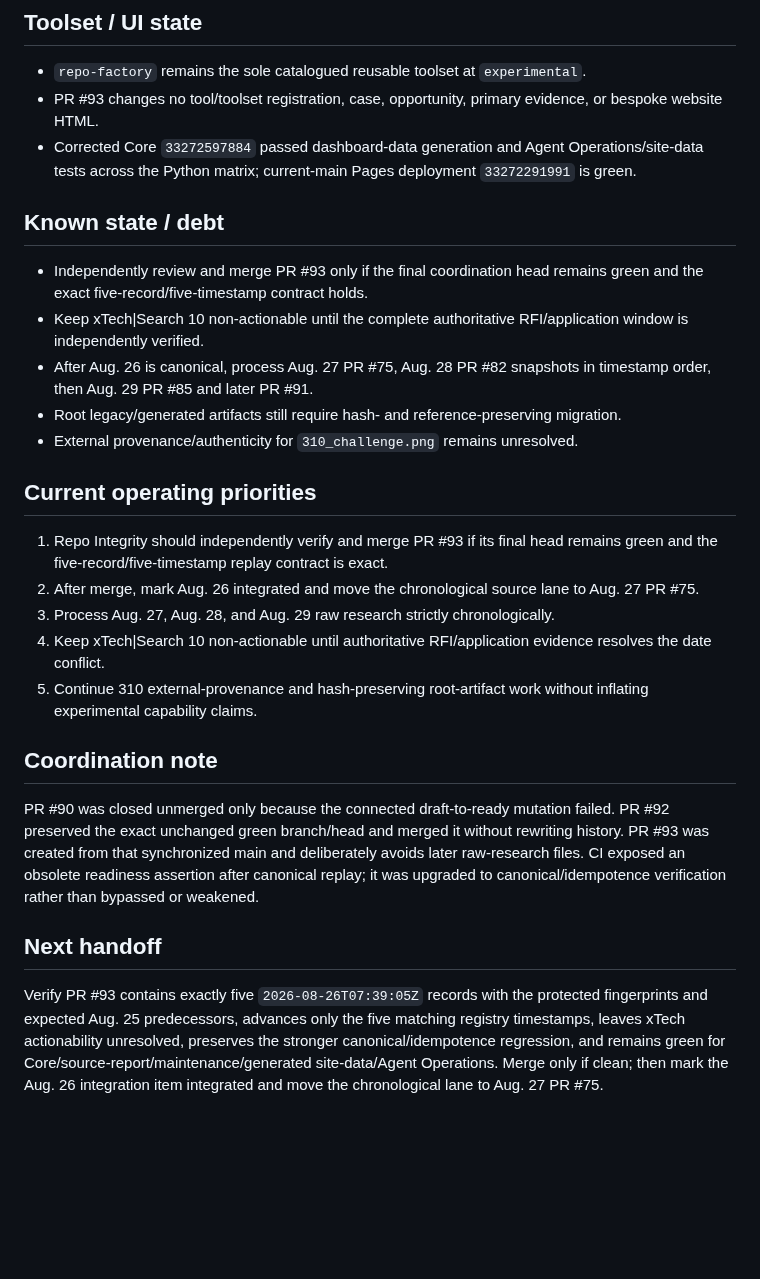
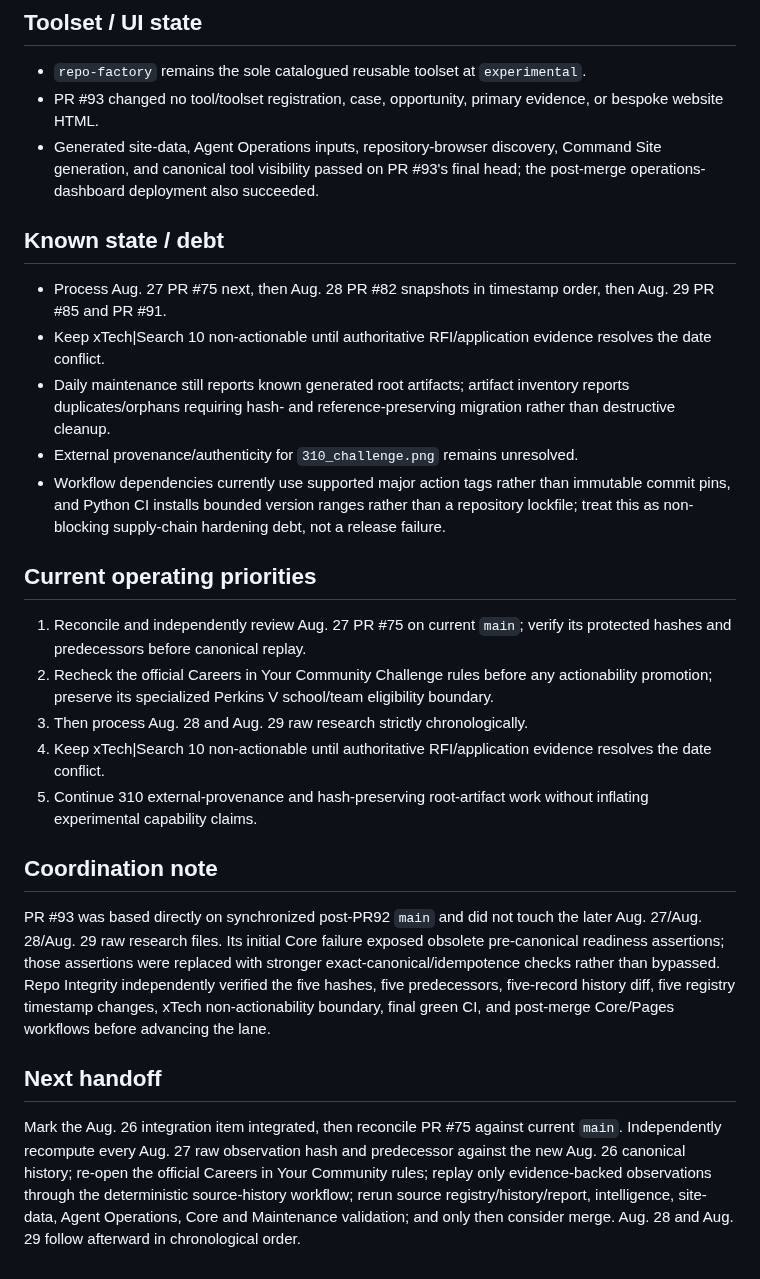
Before and after one commit to kaibuzz0/cipher-solving-suite, a Markdown page: ops/CURRENT_STATE.md, the part around one of its changes. Rendered like a GitHub page; blank space fills up the shorter version.

```diff
--- a/ops/CURRENT_STATE.md
+++ b/ops/CURRENT_STATE.md
@@ -41,29 +38,29 @@ Repository version: `v3.1.0` (README)
 ## Toolset / UI state
 
 - `repo-factory` remains the sole catalogued reusable toolset at `experimental`.
-- PR #93 changes no tool/toolset registration, case, opportunity, primary evidence, or bespoke website HTML.
-- Corrected Core `33272597884` passed dashboard-data generation and Agent Operations/site-data tests across the Python matrix; current-main Pages deployment `33272291991` is green.
+- PR #93 changed no tool/toolset registration, case, opportunity, primary evidence, or bespoke website HTML.
+- Generated site-data, Agent Operations inputs, repository-browser discovery, Command Site generation, and canonical tool visibility passed on PR #93's final head; the post-merge operations-dashboard deployment also succeeded.
 
 ## Known state / debt
 
-- Independently review and merge PR #93 only if the final coordination head remains green and the exact five-record/five-timestamp contract holds.
-- Keep xTech|Search 10 non-actionable until the complete authoritative RFI/application window is independently verified.
-- After Aug. 26 is canonical, process Aug. 27 PR #75, Aug. 28 PR #82 snapshots in timestamp order, then Aug. 29 PR #85 and later PR #91.
-- Root legacy/generated artifacts still require hash- and reference-preserving migration.
+- Process Aug. 27 PR #75 next, then Aug. 28 PR #82 snapshots in timestamp order, then Aug. 29 PR #85 and PR #91.
+- Keep xTech|Search 10 non-actionable until authoritative RFI/application evidence resolves the date conflict.
+- Daily maintenance still reports known generated root artifacts; artifact inventory reports duplicates/orphans requiring hash- and reference-preserving migration rather than destructive cleanup.
 - External provenance/authenticity for `310_challenge.png` remains unresolved.
+- Workflow dependencies currently use supported major action tags rather than immutable commit pins, and Python CI installs bounded version ranges rather than a repository lockfile; treat this as non-blocking supply-chain hardening debt, not a release failure.
 
 ## Current operating priorities
 
-1. Repo Integrity should independently verify and merge PR #93 if its final head remains green and the five-record/five-timestamp replay contract is exact.
-2. After merge, mark Aug. 26 integrated and move the chronological source lane to Aug. 27 PR #75.
-3. Process Aug. 27, Aug. 28, and Aug. 29 raw research strictly chronologically.
+1. Reconcile and independently review Aug. 27 PR #75 on current `main`; verify its protected hashes and predecessors before canonical replay.
+2. Recheck the official Careers in Your Community Challenge rules before any actionability promotion; preserve its specialized Perkins V school/team eligibility boundary.
+3. Then process Aug. 28 and Aug. 29 raw research strictly chronologically.
 4. Keep xTech|Search 10 non-actionable until authoritative RFI/application evidence resolves the date conflict.
 5. Continue 310 external-provenance and hash-preserving root-artifact work without inflating experimental capability claims.
 
 ## Coordination note
 
-PR #90 was closed unmerged only because the connected draft-to-ready mutation failed. PR #92 preserved the exact unchanged green branch/head and merged it without rewriting history. PR #93 was created from that synchronized main and deliberately avoids later raw-research files. CI exposed an obsolete readiness assertion after canonical replay; it was upgraded to canonical/idempotence verification rather than bypassed or weakened.
+PR #93 was based directly on synchronized post-PR92 `main` and did not touch the later Aug. 27/Aug. 28/Aug. 29 raw research files. Its initial Core failure exposed obsolete pre-canonical readiness assertions; those assertions were replaced with stronger exact-canonical/idempotence checks rather than bypassed. Repo Integrity independently verified the five hashes, five predecessors, five-record history diff, five registry timestamp changes, xTech non-actionability boundary, final green CI, and post-merge Core/Pages workflows before advancing the lane.
 
 ## Next handoff
 
-Verify PR #93 contains exactly five `2026-08-26T07:39:05Z` records with the protected fingerprints and expected Aug. 25 predecessors, advances only the five matching registry timestamps, leaves xTech actionability unresolved, preserves the stronger canonical/idempotence regression, and remains green for Core/source-report/maintenance/generated site-data/Agent Operations. Merge only if clean; then mark the Aug. 26 integration item integrated and move the chronological lane to Aug. 27 PR #75.
+Mark the Aug. 26 integration item integrated, then reconcile PR #75 against current `main`. Independently recompute every Aug. 27 raw observation hash and predecessor against the new Aug. 26 canonical history; re-open the official Careers in Your Community rules; replay only evidence-backed observations through the deterministic source-history workflow; rerun source registry/history/report, intelligence, site-data, Agent Operations, Core and Maintenance validation; and only then consider merge. Aug. 28 and Aug. 29 follow afterward in chronological order.
```
Also changed, not shown: other parts of ops/CURRENT_STATE.md (+14 -17 lines).
